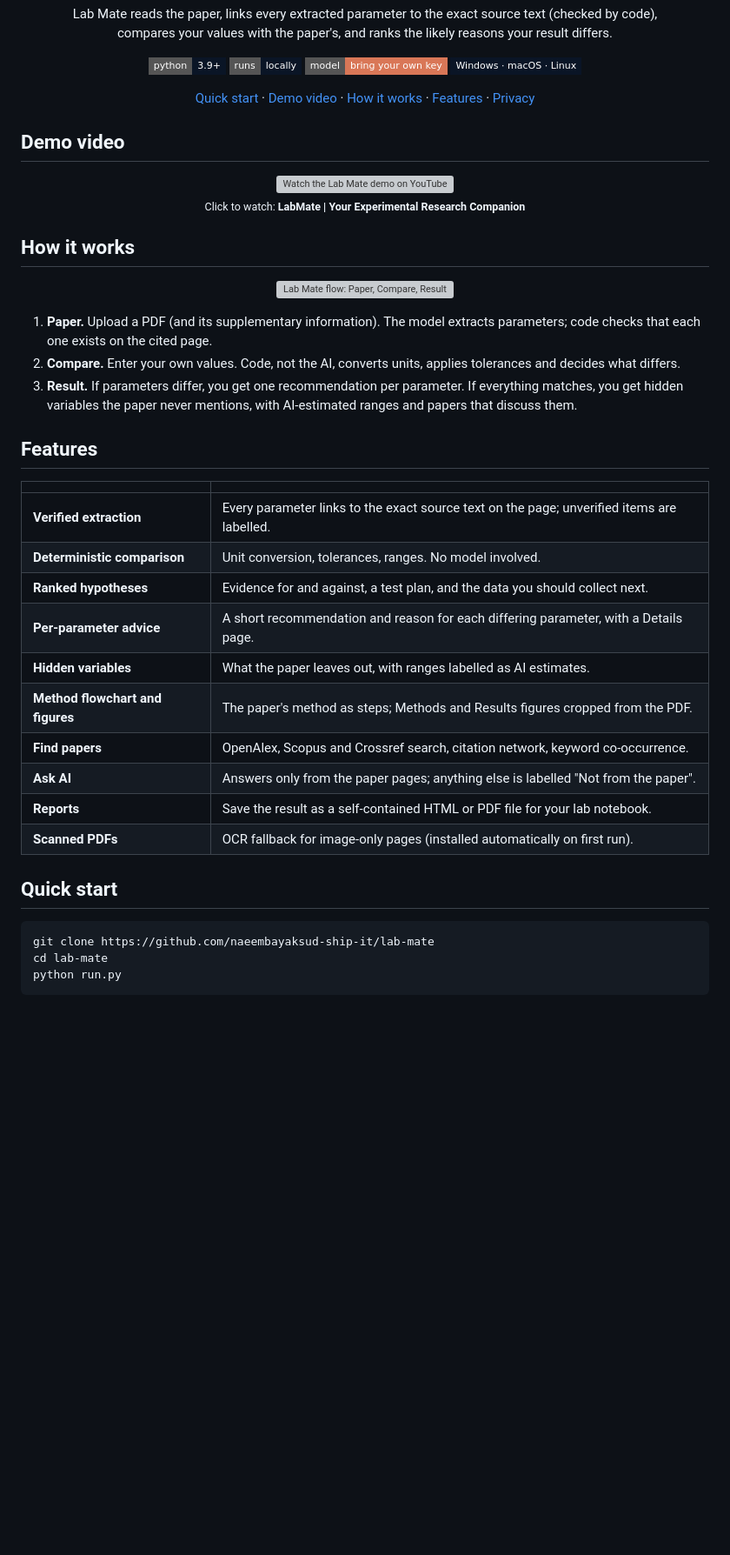
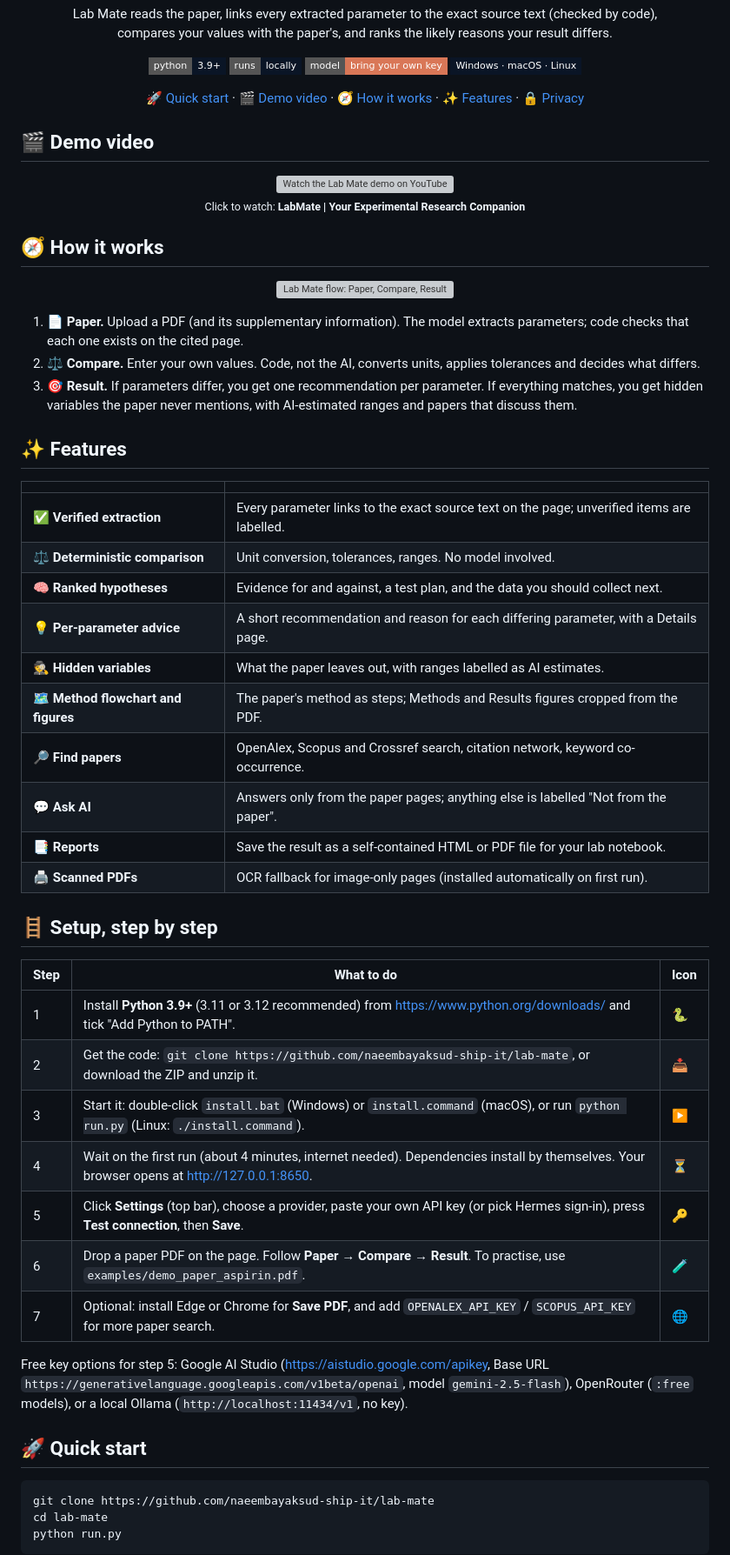
Before and after one commit to naeembayaksud-ship-it/lab-mate, a Markdown page: README.md, the part around one of its changes. Shown at 87% size. Rendered like a GitHub page; badges without logos; blank space fills up the shorter version; grey boxes are pictures that could not be loaded.

Commit message:
README: icons and step-by-step setup

````diff
--- a/README.md
+++ b/README.md
@@ -17,14 +17,14 @@
 </p>
 
 <p align="center">
-  <a href="#quick-start">Quick start</a> &middot;
-  <a href="#demo-video">Demo video</a> &middot;
-  <a href="#how-it-works">How it works</a> &middot;
-  <a href="#features">Features</a> &middot;
-  <a href="#privacy">Privacy</a>
+  <a href="#-quick-start">🚀 Quick start</a> &middot;
+  <a href="#-demo-video">🎬 Demo video</a> &middot;
+  <a href="#-how-it-works">🧭 How it works</a> &middot;
+  <a href="#-features">✨ Features</a> &middot;
+  <a href="#-privacy">🔒 Privacy</a>
 </p>
 
-## Demo video
+## 🎬 Demo video
 
 <p align="center">
   <a href="https://youtu.be/k4JPXF7u41Q">
@@ -34,32 +34,46 @@
   <sub>Click to watch: <b>LabMate | Your Experimental Research Companion</b></sub>
 </p>
 
-## How it works
+## 🧭 How it works
 
 <p align="center">
   <img src="docs/how-it-works.svg" alt="Lab Mate flow: Paper, Compare, Result" width="100%">
 </p>
 
-1. **Paper.** Upload a PDF (and its supplementary information). The model extracts parameters; code checks that each one exists on the cited page.
-2. **Compare.** Enter your own values. Code, not the AI, converts units, applies tolerances and decides what differs.
-3. **Result.** If parameters differ, you get one recommendation per parameter. If everything matches, you get hidden variables the paper never mentions, with AI-estimated ranges and papers that discuss them.
+1. 📄 **Paper.** Upload a PDF (and its supplementary information). The model extracts parameters; code checks that each one exists on the cited page.
+2. ⚖️ **Compare.** Enter your own values. Code, not the AI, converts units, applies tolerances and decides what differs.
+3. 🎯 **Result.** If parameters differ, you get one recommendation per parameter. If everything matches, you get hidden variables the paper never mentions, with AI-estimated ranges and papers that discuss them.
 
-## Features
+## ✨ Features
 
 | | |
 |---|---|
-| **Verified extraction** | Every parameter links to the exact source text on the page; unverified items are labelled. |
-| **Deterministic comparison** | Unit conversion, tolerances, ranges. No model involved. |
-| **Ranked hypotheses** | Evidence for and against, a test plan, and the data you should collect next. |
-| **Per-parameter advice** | A short recommendation and reason for each differing parameter, with a Details page. |
-| **Hidden variables** | What the paper leaves out, with ranges labelled as AI estimates. |
-| **Method flowchart and figures** | The paper's method as steps; Methods and Results figures cropped from the PDF. |
-| **Find papers** | OpenAlex, Scopus and Crossref search, citation network, keyword co-occurrence. |
-| **Ask AI** | Answers only from the paper pages; anything else is labelled "Not from the paper". |
-| **Reports** | Save the result as a self-contained HTML or PDF file for your lab notebook. |
-| **Scanned PDFs** | OCR fallback for image-only pages (installed automatically on first run). |
+| ✅ **Verified extraction** | Every parameter links to the exact source text on the page; unverified items are labelled. |
+| ⚖️ **Deterministic comparison** | Unit conversion, tolerances, ranges. No model involved. |
+| 🧠 **Ranked hypotheses** | Evidence for and against, a test plan, and the data you should collect next. |
+| 💡 **Per-parameter advice** | A short recommendation and reason for each differing parameter, with a Details page. |
+| 🕵️ **Hidden variables** | What the paper leaves out, with ranges labelled as AI estimates. |
+| 🗺️ **Method flowchart and figures** | The paper's method as steps; Methods and Results figures cropped from the PDF. |
+| 🔎 **Find papers** | OpenAlex, Scopus and Crossref search, citation network, keyword co-occurrence. |
+| 💬 **Ask AI** | Answers only from the paper pages; anything else is labelled "Not from the paper". |
+| 📑 **Reports** | Save the result as a self-contained HTML or PDF file for your lab notebook. |
+| 🖨️ **Scanned PDFs** | OCR fallback for image-only pages (installed automatically on first run). |
 
-## Quick start
+## 🪜 Setup, step by step
+
+| Step | What to do | Icon |
+|---|---|---|
+| 1 | Install **Python 3.9+** (3.11 or 3.12 recommended) from https://www.python.org/downloads/ and tick "Add Python to PATH". | 🐍 |
+| 2 | Get the code: `git clone https://github.com/naeembayaksud-ship-it/lab-mate`, or download the ZIP and unzip it. | 📥 |
+| 3 | Start it: double-click `install.bat` (Windows) or `install.command` (macOS), or run `python run.py` (Linux: `./install.command`). | ▶️ |
+| 4 | Wait on the first run (about 4 minutes, internet needed). Dependencies install by themselves. Your browser opens at http://127.0.0.1:8650. | ⏳ |
+| 5 | Click **Settings** (top bar), choose a provider, paste your own API key (or pick Hermes sign-in), press **Test connection**, then **Save**. | 🔑 |
+| 6 | Drop a paper PDF on the page. Follow **Paper → Compare → Result**. To practise, use `examples/demo_paper_aspirin.pdf`. | 🧪 |
+| 7 | Optional: install Edge or Chrome for **Save PDF**, and add `OPENALEX_API_KEY` / `SCOPUS_API_KEY` for more paper search. | 🌐 |
+
+Free key options for step 5: Google AI Studio (https://aistudio.google.com/apikey, Base URL `https://generativelanguage.googleapis.com/v1beta/openai`, model `gemini-2.5-flash`), OpenRouter (`:free` models), or a local Ollama (`http://localhost:11434/v1`, no key).
+
+## 🚀 Quick start
 
 ```
 git clone https://github.com/naeembayaksud-ship-it/lab-mate
````
Also changed, not shown: other parts of README.md (+9 -9 lines).
